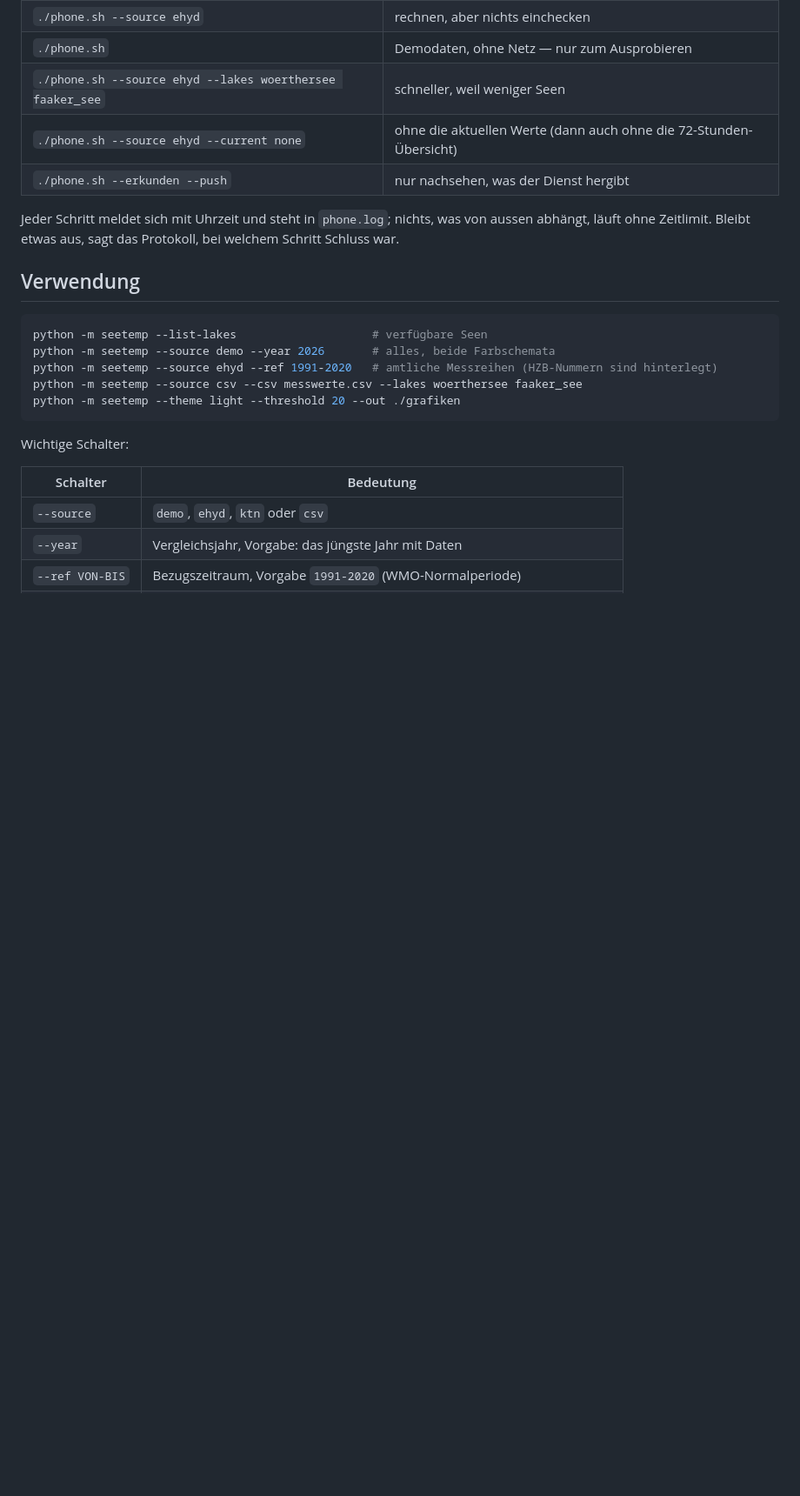
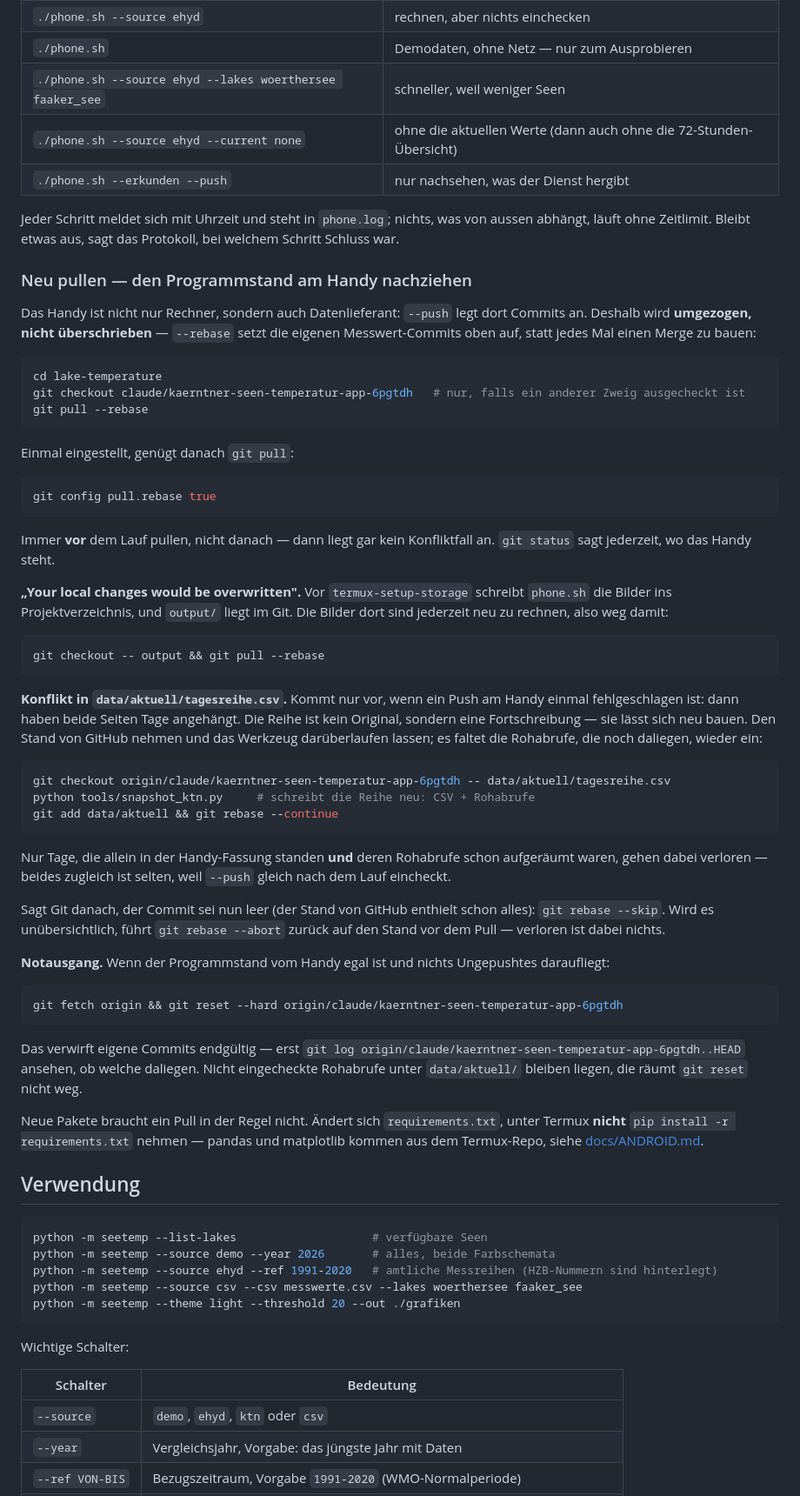
Before and after one commit to mgorfer/lake-temperature, a Markdown page: README.md, the part around the change. Shown at 87% size. GitHub-like rendering; blank space fills up the shorter version.

Commit message:
Neu pullen am Handy: --rebase, und was bei Konflikten zu tun ist
Das Handy ist nicht nur Rechner, sondern Datenlieferant -- "--push" legt
dort Commits an. Ein blosses "git pull" baut deshalb jedes Mal einen
Merge oder bleibt mit "divergent branches" stehen. Also "--rebase", und
einmalig "git config pull.rebase true".

Dazu die drei Fälle, in denen sich der Pull beschwert, und was jeweils
zu tun ist:

* Bilder im Projektverzeichnis (vor termux-setup-storage schreibt
  phone.sh nach output/, das im Git liegt) -- verwerfen, sie sind
  jederzeit neu zu rechnen.
* Konflikt in data/aktuell/tagesreihe.csv, wenn ein Push am Handy
  fehlgeschlagen war und beide Seiten Tage angehängt haben. Die Reihe
  ist eine Fortschreibung, kein Original: den Stand von GitHub nehmen
  und snapshot_ktn.py darüberlaufen lassen, das faltet die noch
  vorhandenen Rohabrufe wieder ein. Was dabei verloren gehen kann,
  steht dabei -- nicht beschönigt.
* Notausgang per reset --hard, mit dem Befehl, der vorher zeigt, ob
  eigene Commits daraufliegen.

Die Befehlsfolge für den Konfliktfall ist in einem Testaufbau mit zwei
Klonen durchgespielt, nicht bloss aufgeschrieben.

Co-Authored-By: Claude Opus 5 <noreply@anthropic.com>
Claude-Session: https://claude.ai/code/session_01M6UBmwvm34rwKt7R56Jk9E

````diff
--- a/README.md
+++ b/README.md
@@ -126,6 +126,73 @@ die lange Reihe) zeigt die veröffentlichte Seite nach dem Push.
 Jeder Schritt meldet sich mit Uhrzeit und steht in `phone.log`; nichts, was
 von aussen abhängt, läuft ohne Zeitlimit. Bleibt etwas aus, sagt das
 Protokoll, bei welchem Schritt Schluss war.
+
+### Neu pullen — den Programmstand am Handy nachziehen
+
+Das Handy ist nicht nur Rechner, sondern auch Datenlieferant: `--push` legt
+dort Commits an. Deshalb wird **umgezogen, nicht überschrieben** —
+`--rebase` setzt die eigenen Messwert-Commits oben auf, statt jedes Mal
+einen Merge zu bauen:
+
+```bash
+cd lake-temperature
+git checkout claude/kaerntner-seen-temperatur-app-6pgtdh   # nur, falls ein anderer Zweig ausgecheckt ist
+git pull --rebase
+```
+
+Einmal eingestellt, genügt danach `git pull`:
+
+```bash
+git config pull.rebase true
+```
+
+Immer **vor** dem Lauf pullen, nicht danach — dann liegt gar kein
+Konfliktfall an. `git status` sagt jederzeit, wo das Handy steht.
+
+**„Your local changes would be overwritten".** Vor `termux-setup-storage`
+schreibt `phone.sh` die Bilder ins Projektverzeichnis, und `output/` liegt
+im Git. Die Bilder dort sind jederzeit neu zu rechnen, also weg damit:
+
+```bash
+git checkout -- output && git pull --rebase
+```
+
+**Konflikt in `data/aktuell/tagesreihe.csv`.** Kommt nur vor, wenn ein Push
+am Handy einmal fehlgeschlagen ist: dann haben beide Seiten Tage angehängt.
+Die Reihe ist kein Original, sondern eine Fortschreibung — sie lässt sich
+neu bauen. Den Stand von GitHub nehmen und das Werkzeug darüberlaufen
+lassen; es faltet die Rohabrufe, die noch daliegen, wieder ein:
+
+```bash
+git checkout origin/claude/kaerntner-seen-temperatur-app-6pgtdh -- data/aktuell/tagesreihe.csv
+python tools/snapshot_ktn.py     # schreibt die Reihe neu: CSV + Rohabrufe
+git add data/aktuell && git rebase --continue
+```
+
+Nur Tage, die allein in der Handy-Fassung standen **und** deren Rohabrufe
+schon aufgeräumt waren, gehen dabei verloren — beides zugleich ist selten,
+weil `--push` gleich nach dem Lauf eincheckt.
+
+Sagt Git danach, der Commit sei nun leer (der Stand von GitHub enthielt
+schon alles): `git rebase --skip`. Wird es unübersichtlich, führt
+`git rebase --abort` zurück auf den Stand vor dem Pull — verloren ist dabei
+nichts.
+
+**Notausgang.** Wenn der Programmstand vom Handy egal ist und nichts
+Ungepushtes daraufliegt:
+
+```bash
+git fetch origin && git reset --hard origin/claude/kaerntner-seen-temperatur-app-6pgtdh
+```
+
+Das verwirft eigene Commits endgültig — erst `git log origin/claude/kaerntner-seen-temperatur-app-6pgtdh..HEAD`
+ansehen, ob welche daliegen. Nicht eingecheckte Rohabrufe unter
+`data/aktuell/` bleiben liegen, die räumt `git reset` nicht weg.
+
+Neue Pakete braucht ein Pull in der Regel nicht. Ändert sich
+`requirements.txt`, unter Termux **nicht** `pip install -r requirements.txt`
+nehmen — pandas und matplotlib kommen aus dem Termux-Repo, siehe
+[docs/ANDROID.md](docs/ANDROID.md).
 
 ## Verwendung
 
````
Also changed, not shown: docs/ANDROID.md (+7 -2 lines).
